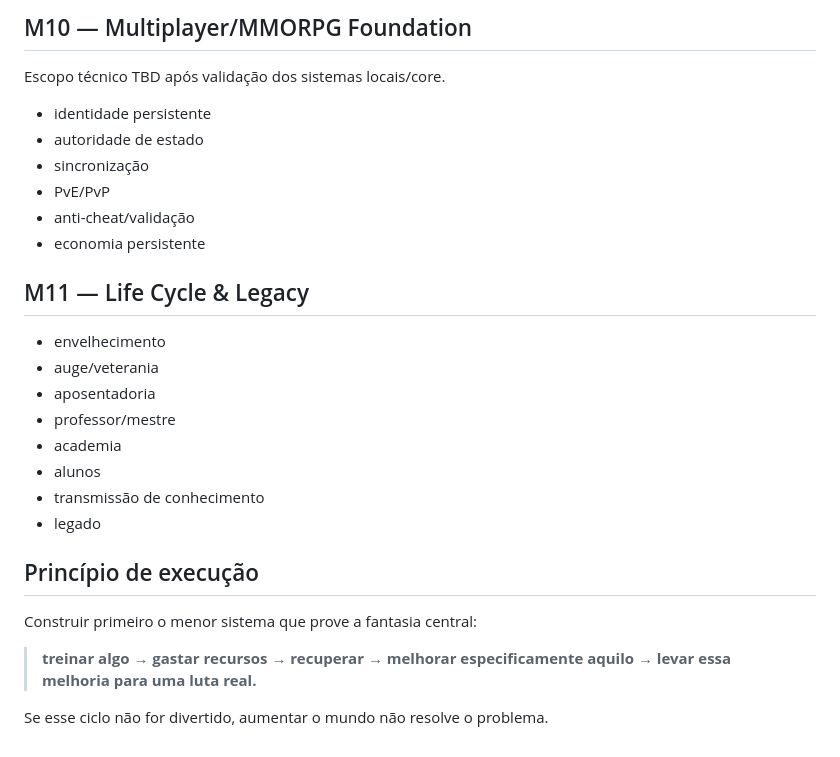
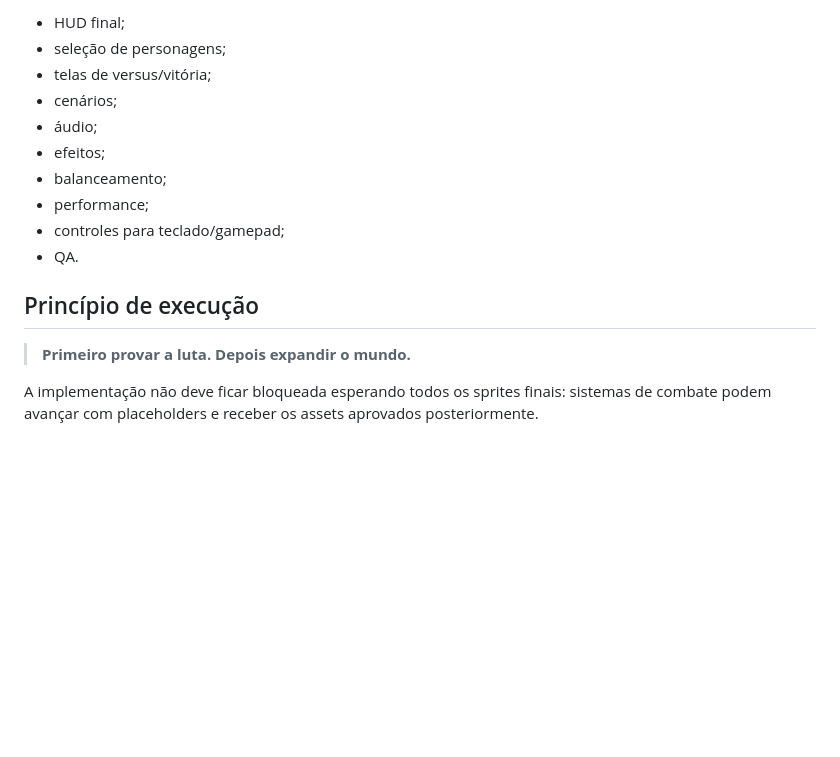
Before and after one commit to tehknesolutions/PAU-PRA-TODA-HORA-GAME, a Markdown page: docs/ROADMAP.md, the part around one of its changes. Rendered like a GitHub page; blank space fills up the shorter version.

```diff
--- a/docs/ROADMAP.md
+++ b/docs/ROADMAP.md
@@ -129,30 +122,17 @@ Gate: trajetórias de treino diferentes produzem corpos e capacidades diferentes
 
-## M10 — Multiplayer/MMORPG Foundation
-
-Escopo técnico TBD após validação dos sistemas locais/core.
-
-- identidade persistente
-- autoridade de estado
-- sincronização
-- PvE/PvP
-- anti-cheat/validação
-- economia persistente
-
-## M11 — Life Cycle & Legacy
-
-- envelhecimento
-- auge/veterania
-- aposentadoria
-- professor/mestre
-- academia
-- alunos
-- transmissão de conhecimento
-- legado
+- HUD final;
+- seleção de personagens;
+- telas de versus/vitória;
+- cenários;
+- áudio;
+- efeitos;
+- balanceamento;
+- performance;
+- controles para teclado/gamepad;
+- QA.
 
 ## Princípio de execução
 
-Construir primeiro o menor sistema que prove a fantasia central:
+> **Primeiro provar a luta. Depois expandir o mundo.**
 
-> **treinar algo → gastar recursos → recuperar → melhorar especificamente aquilo → levar essa melhoria para uma luta real.**
-
-Se esse ciclo não for divertido, aumentar o mundo não resolve o problema.
+A implementação não deve ficar bloqueada esperando todos os sprites finais: sistemas de combate podem avançar com placeholders e receber os assets aprovados posteriormente.
```
Also changed, not shown: other parts of docs/ROADMAP.md (+89 -96 lines).
